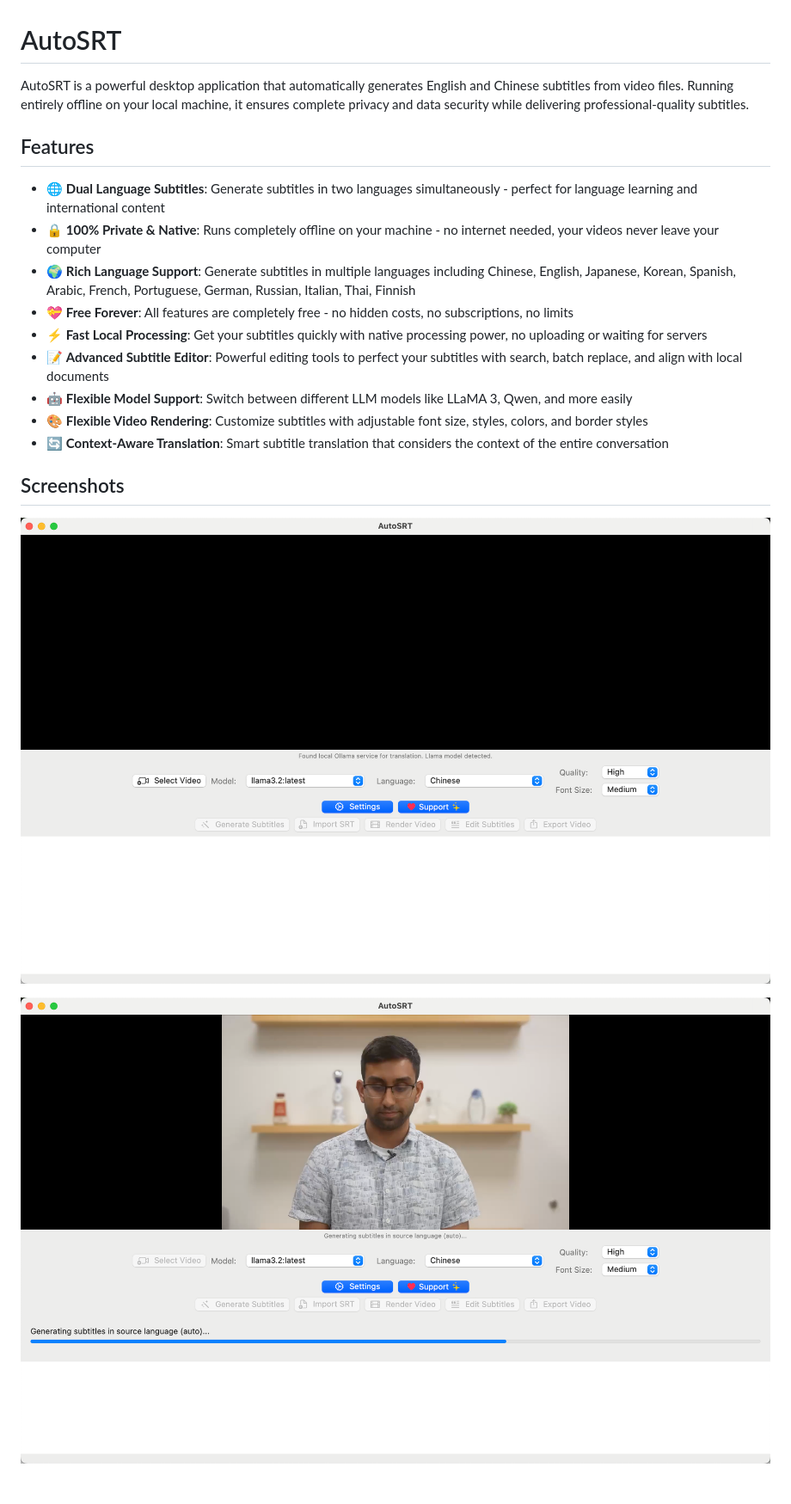
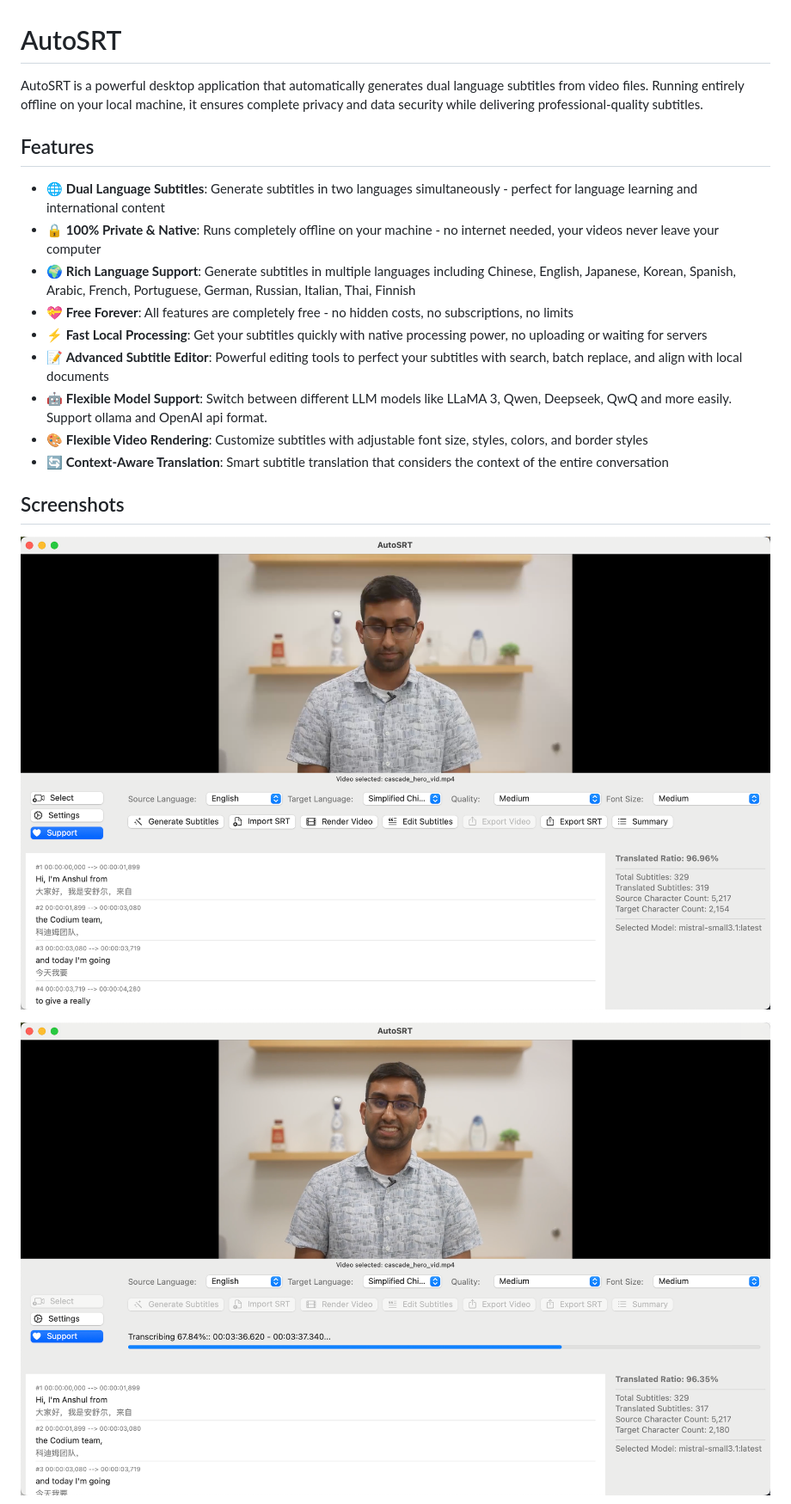
Before and after one commit to yyaadet/autosrt_page, a Markdown page: docs/README.md, the part around the change printed below. Shown: that part at 86% size. GitHub-like rendering; pictures changed too: screenshots/home.png, screenshots/processing.png.

```diff
--- a/docs/README.md
+++ b/docs/README.md
@@ -1,6 +1,6 @@
 # AutoSRT
 
-AutoSRT is a powerful desktop application that automatically generates English and Chinese subtitles from video files. Running entirely offline on your local machine, it ensures complete privacy and data security while delivering professional-quality subtitles.
+AutoSRT is a powerful desktop application that automatically generates dual language subtitles from video files. Running entirely offline on your local machine, it ensures complete privacy and data security while delivering professional-quality subtitles.
 
 ## Features
 
@@ -10,7 +10,7 @@ AutoSRT is a powerful desktop application that automatically generates English a
 - 💝 **Free Forever**: All features are completely free - no hidden costs, no subscriptions, no limits
 - ⚡ **Fast Local Processing**: Get your subtitles quickly with native processing power, no uploading or waiting for servers
 - 📝 **Advanced Subtitle Editor**: Powerful editing tools to perfect your subtitles with search, batch replace, and align with local documents
-- 🤖 **Flexible Model Support**: Switch between different LLM models like LLaMA 3, Qwen, and more easily
+- 🤖 **Flexible Model Support**: Switch between different LLM models like LLaMA 3, Qwen, Deepseek, QwQ and more easily. Support ollama and OpenAI api format.
 - 🎨 **Flexible Video Rendering**: Customize subtitles with adjustable font size, styles, colors, and border styles
 - 🔄 **Context-Aware Translation**: Smart subtitle translation that considers the context of the entire conversation
 
```
Also changed, not shown: other parts of docs/README.md (+0 -1 lines), docs/README_CN.md (+10 -2 lines), screenshots/done.png, screenshots/settings.png.
